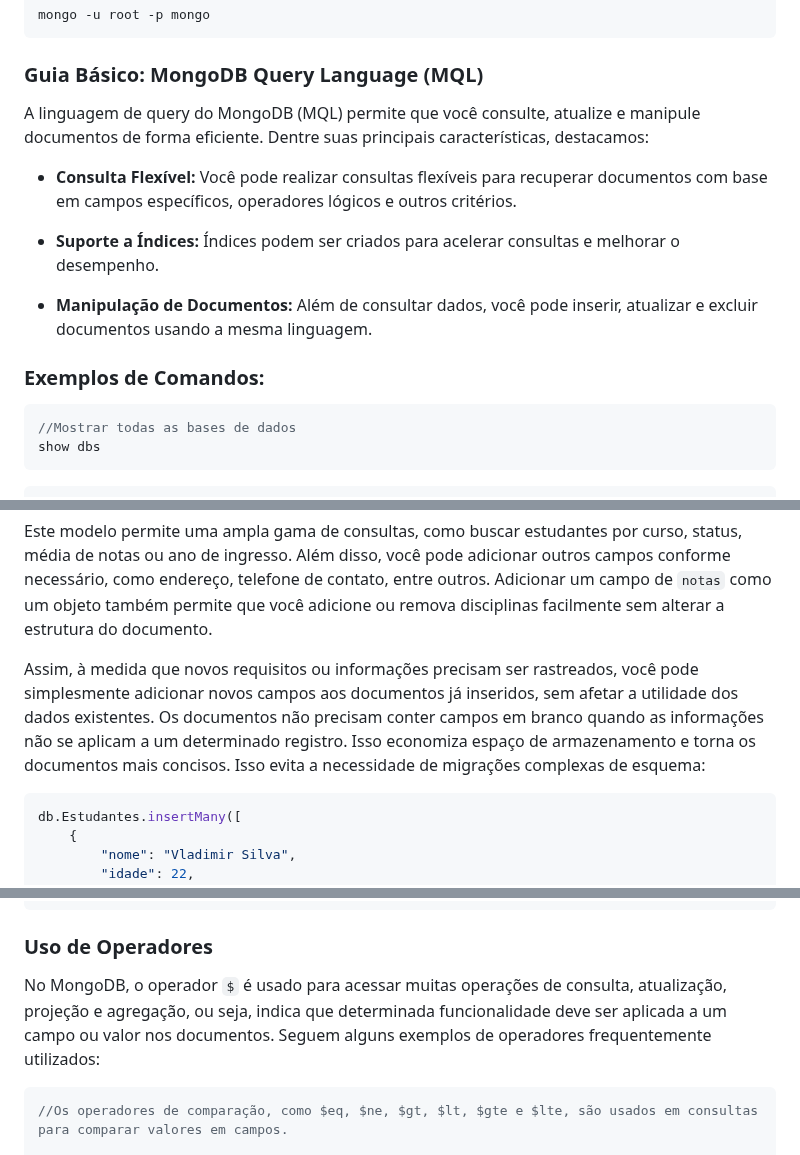
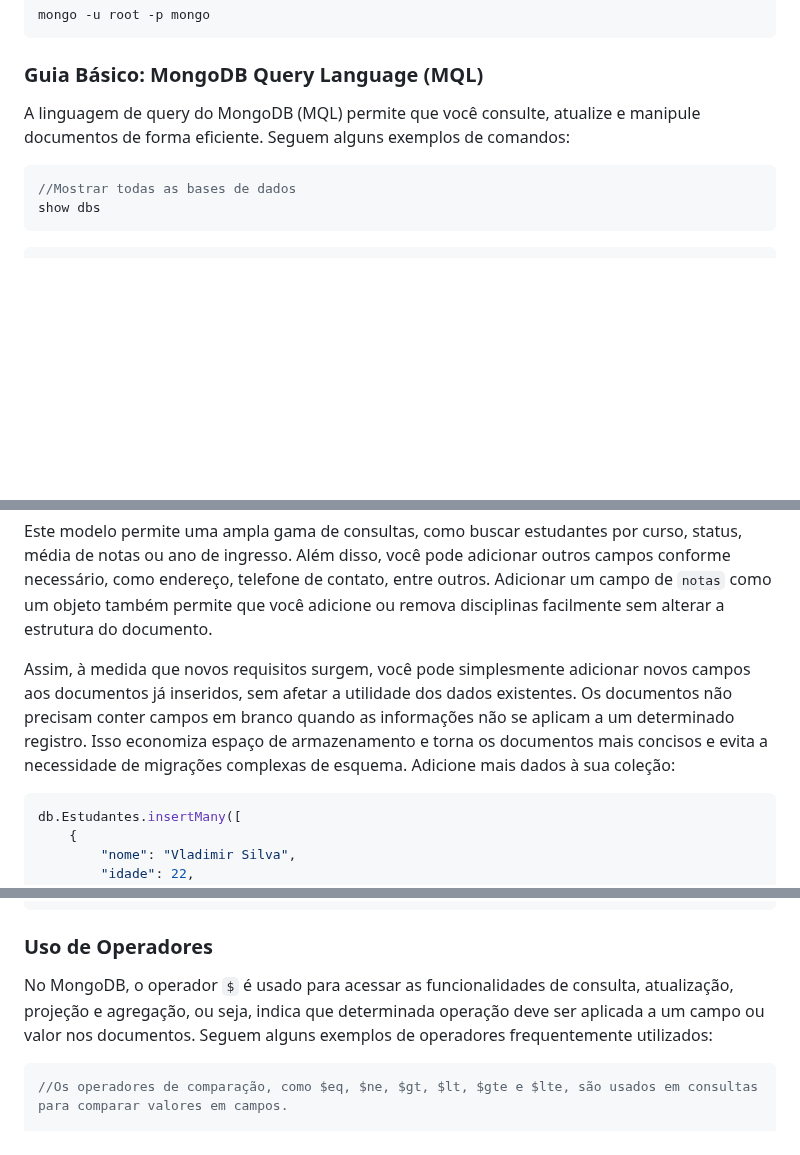
Before and after one commit to klaytoncastro/idp-bigdata, a Markdown page: mongodb/README.md, 3 parts joined by grey strips. Rendered like a GitHub page; blank space fills up the shorter version.

Commit message:
Update MongoDB

````diff
--- a/mongodb/README.md
+++ b/mongodb/README.md
@@ -119,15 +119,7 @@ mongo -u root -p mongo
 ```
 ### Guia Básico: MongoDB Query Language (MQL)
 
-A linguagem de query do MongoDB (MQL) permite que você consulte, atualize e manipule documentos de forma eficiente. Dentre suas principais características, destacamos:
-
-- **Consulta Flexível:** Você pode realizar consultas flexíveis para recuperar documentos com base em campos específicos, operadores lógicos e outros critérios.
-
-- **Suporte a Índices:** Índices podem ser criados para acelerar consultas e melhorar o desempenho.
-
-- **Manipulação de Documentos:** Além de consultar dados, você pode inserir, atualizar e excluir documentos usando a mesma linguagem.
-
-### Exemplos de Comandos:
+A linguagem de query do MongoDB (MQL) permite que você consulte, atualize e manipule documentos de forma eficiente. Seguem alguns exemplos de comandos:
 
 ```javascript
 //Mostrar todas as bases de dados
@@ -228,7 +220,7 @@ Como vimos, o MongoDB permite adotar um dinâmico. Aos poucos, podemos acrescent
 
 Este modelo permite uma ampla gama de consultas, como buscar estudantes por curso, status, média de notas ou ano de ingresso. Além disso, você pode adicionar outros campos conforme necessário, como endereço, telefone de contato, entre outros. Adicionar um campo de `notas` como um objeto também permite que você adicione ou remova disciplinas facilmente sem alterar a estrutura do documento.
 
-Assim, à medida que novos requisitos ou informações precisam ser rastreados, você pode simplesmente adicionar novos campos aos documentos já inseridos, sem afetar a utilidade dos dados existentes. Os documentos não precisam conter campos em branco quando as informações não se aplicam a um determinado registro. Isso economiza espaço de armazenamento e torna os documentos mais concisos. Isso evita a necessidade de migrações complexas de esquema:
+Assim, à medida que novos requisitos surgem, você pode simplesmente adicionar novos campos aos documentos já inseridos, sem afetar a utilidade dos dados existentes. Os documentos não precisam conter campos em branco quando as informações não se aplicam a um determinado registro. Isso economiza espaço de armazenamento e torna os documentos mais concisos e evita a necessidade de migrações complexas de esquema. Adicione mais dados à sua coleção:
 
 ```javascript
 db.Estudantes.insertMany([
@@ -268,7 +260,7 @@ db.Estudantes.insertMany([
 
 ### Uso de Operadores
 
-No MongoDB, o operador `$` é usado para acessar muitas operações de consulta, atualização, projeção e agregação, ou seja, indica que determinada funcionalidade deve ser aplicada a um campo ou valor nos documentos. Seguem alguns exemplos de operadores frequentemente utilizados:
+No MongoDB, o operador `$` é usado para acessar as funcionalidades de consulta, atualização, projeção e agregação, ou seja, indica que determinada operação deve ser aplicada a um campo ou valor nos documentos. Seguem alguns exemplos de operadores frequentemente utilizados:
 
 ```javascript
 //Os operadores de comparação, como $eq, $ne, $gt, $lt, $gte e $lte, são usados em consultas para comparar valores em campos.
````
